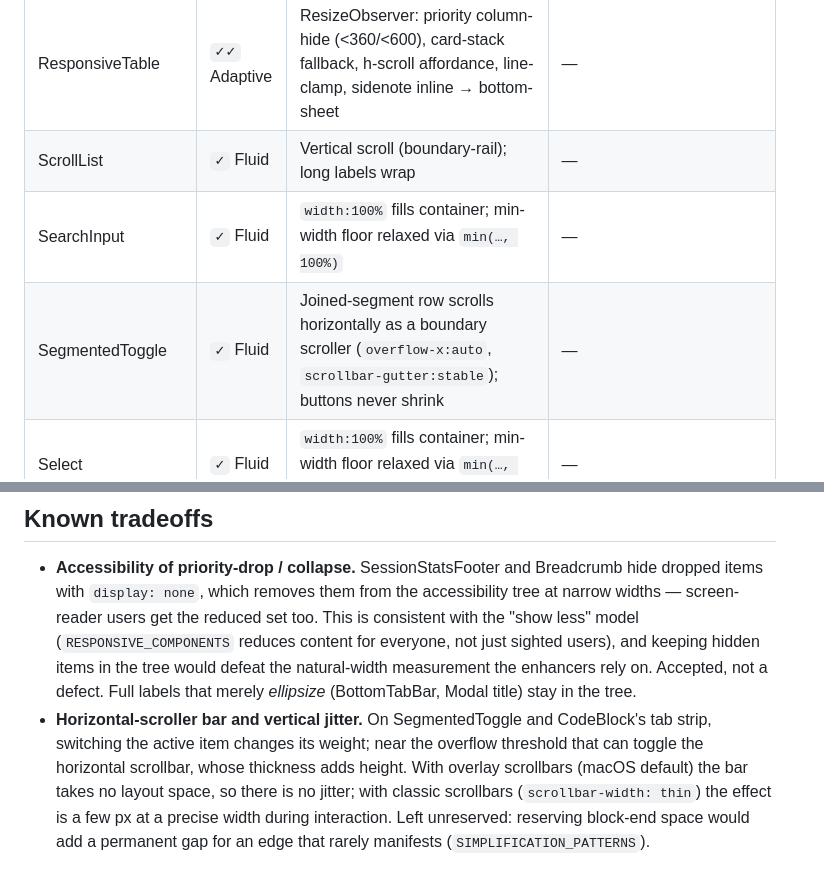
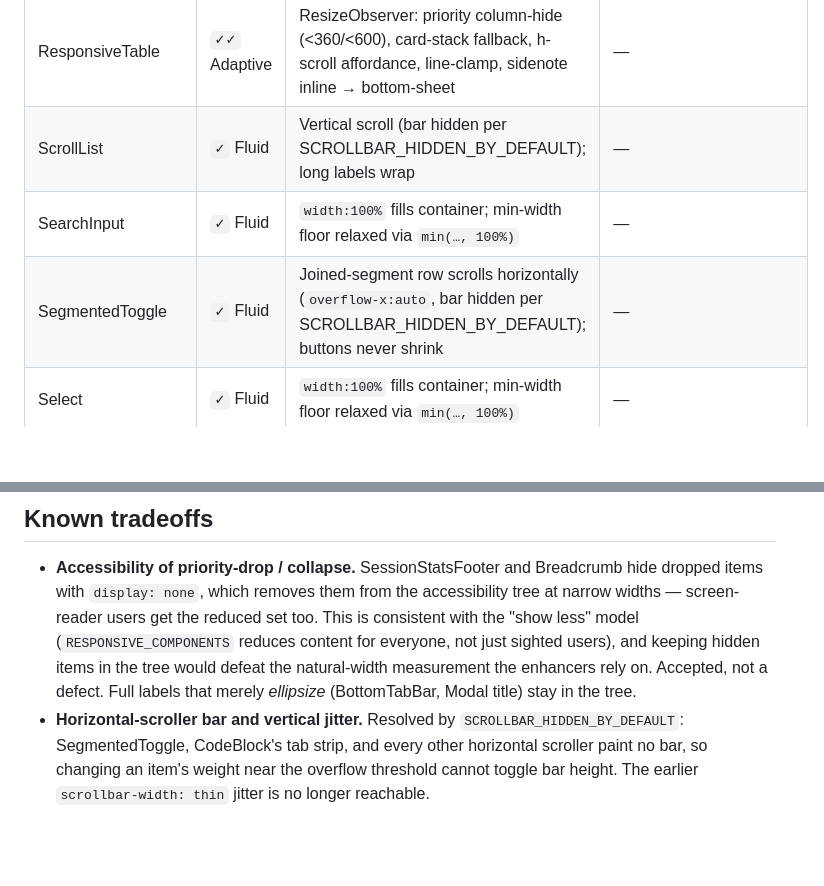
Before and after one commit to standsleeping/design-kit, a Markdown page: docs/reference/responsive-audit.md, 2 parts joined by grey strips. Rendered like a GitHub page; blank space fills up the shorter version.

```diff
--- a/docs/reference/responsive-audit.md
+++ b/docs/reference/responsive-audit.md
@@ -59,9 +59,9 @@ Responsiveness here is keyed to a component's **own box**, not the viewport. Thr
 | Range | `✓` Fluid | input `flex:1`; value `3ch`; min-width floors relaxed via `min(…, 100%)` | — |
 | ReadingPositionNav | `✓` Fluid | absolute overlay, `max-width` content-track, items empty-collapse | — |
 | ResponsiveTable | `✓✓` Adaptive | ResizeObserver: priority column-hide (<360/<600), card-stack fallback, h-scroll affordance, line-clamp, sidenote inline → bottom-sheet | — |
-| ScrollList | `✓` Fluid | Vertical scroll (boundary-rail); long labels wrap | — |
+| ScrollList | `✓` Fluid | Vertical scroll (bar hidden per SCROLLBAR_HIDDEN_BY_DEFAULT); long labels wrap | — |
 | SearchInput | `✓` Fluid | `width:100%` fills container; min-width floor relaxed via `min(…, 100%)` | — |
-| SegmentedToggle | `✓` Fluid | Joined-segment row scrolls horizontally as a boundary scroller (`overflow-x:auto`, `scrollbar-gutter:stable`); buttons never shrink | — |
+| SegmentedToggle | `✓` Fluid | Joined-segment row scrolls horizontally (`overflow-x:auto`, bar hidden per SCROLLBAR_HIDDEN_BY_DEFAULT); buttons never shrink | — |
 | Select | `✓` Fluid | `width:100%` fills container; min-width floor relaxed via `min(…, 100%)` | — |
 | SessionStatsFooter | `✓✓` Adaptive | `installResponsiveStats` (self-wired in `render`): a `ResizeObserver` drops items by `data-priority` on a single row (keeps on/off/scroll), hiding orphan separators too | — |
 | Sidebar | `✓` Fluid | expanded → icon → hidden + overlay mode, width transitions | Relayouts fully when its state is driven; AppShell's `installResponsiveRails` now supplies that trigger. No self-trigger by design (a Sidebar does not know its container's budget). |
@@ -112,4 +112,4 @@ When self-wiring a `ResizeObserver` inside `render()`, observe the root and let
 ## Known tradeoffs
 
 - **Accessibility of priority-drop / collapse.** SessionStatsFooter and Breadcrumb hide dropped items with `display: none`, which removes them from the accessibility tree at narrow widths — screen-reader users get the reduced set too. This is consistent with the "show less" model (`RESPONSIVE_COMPONENTS` reduces content for everyone, not just sighted users), and keeping hidden items in the tree would defeat the natural-width measurement the enhancers rely on. Accepted, not a defect. Full labels that merely *ellipsize* (BottomTabBar, Modal title) stay in the tree.
-- **Horizontal-scroller bar and vertical jitter.** On SegmentedToggle and CodeBlock's tab strip, switching the active item changes its weight; near the overflow threshold that can toggle the horizontal scrollbar, whose thickness adds height. With overlay scrollbars (macOS default) the bar takes no layout space, so there is no jitter; with classic scrollbars (`scrollbar-width: thin`) the effect is a few px at a precise width during interaction. Left unreserved: reserving block-end space would add a permanent gap for an edge that rarely manifests (`SIMPLIFICATION_PATTERNS`).
+- **Horizontal-scroller bar and vertical jitter.** Resolved by `SCROLLBAR_HIDDEN_BY_DEFAULT`: SegmentedToggle, CodeBlock's tab strip, and every other horizontal scroller paint no bar, so changing an item's weight near the overflow threshold cannot toggle bar height. The earlier `scrollbar-width: thin` jitter is no longer reachable.
```
Also changed, not shown: docs/explanations/audits.md (+1 -1 lines), docs/reference/visual-language.md (+15 -14 lines).
